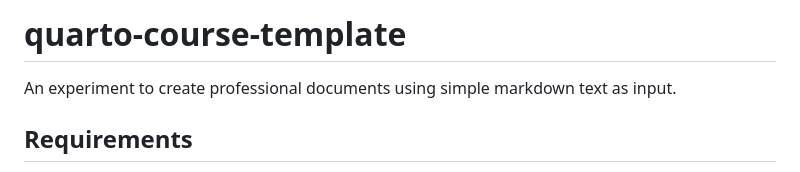
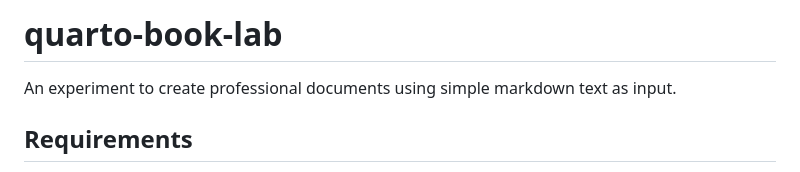
Before and after one commit to sgudenkauf/quarto-book-lab, a Markdown page: README.md, the part around the change. GitHub-like rendering.

Commit message:
Renamed title to reflect project name

```diff
--- a/README.md
+++ b/README.md
@@ -1,4 +1,4 @@
-# quarto-course-template
+# quarto-book-lab
 
 An experiment to create professional documents using simple markdown text as input.
 
```
